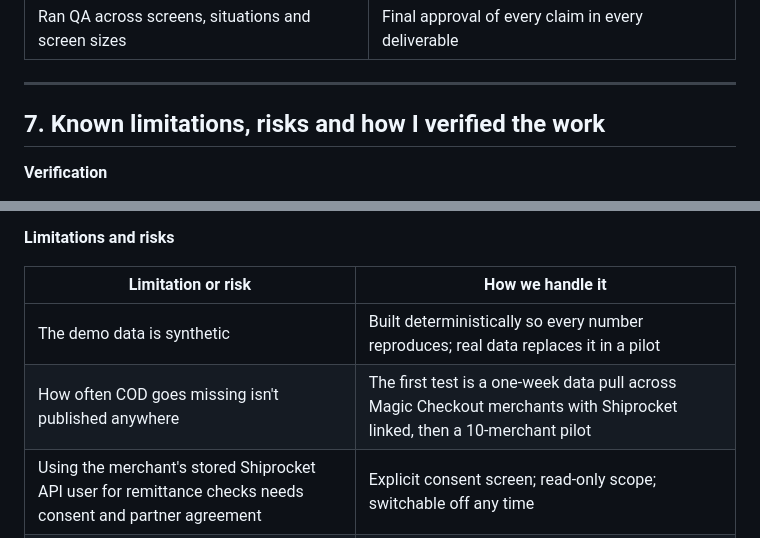
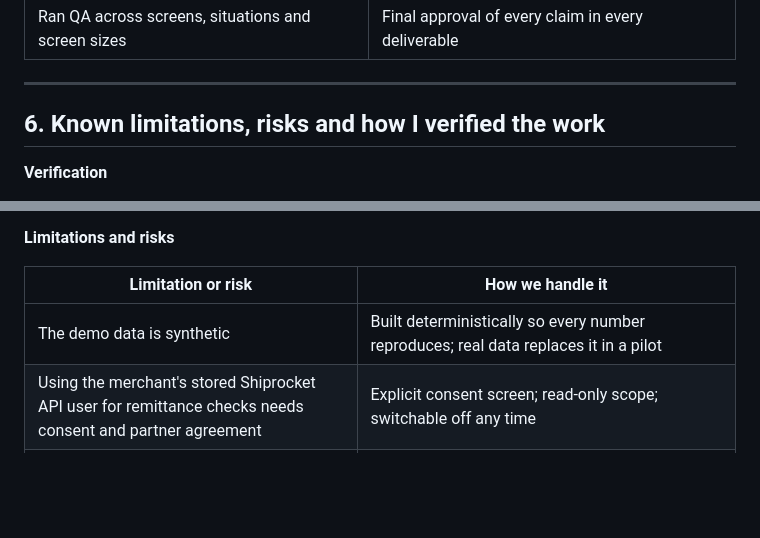
Before and after one commit to DabasGaurav/cod-remittance-recovery, a Markdown page: BUILD-LOG.md, 2 parts joined by grey strips. Drawn GitHub-style; blank space fills up the shorter version.

```diff
--- a/BUILD-LOG.md
+++ b/BUILD-LOG.md
@@ -163,7 +116,7 @@ Every rupee on screen traces back to an order, a payout line or a wallet entry.
 
 ---
 
-## 7. Known limitations, risks and how I verified the work
+## 6. Known limitations, risks and how I verified the work
 
 **Verification**
 - **Numbers:** every figure is computed by one rules engine from one dataset: ₹4,69,810 owed, the ₹6,123 claim, and the Fri 9 Oct payout of ₹1,55,385 due against ₹1,49,390 paid. A Playwright test clicks through every screen in all 8 situations and asserts them on screen.
@@ -175,7 +128,6 @@ Every rupee on screen traces back to an order, a payout line or a wallet entry.
 | Limitation or risk | How we handle it |
 |---|---|
 | The demo data is synthetic | Built deterministically so every number reproduces; real data replaces it in a pilot |
-| How often COD goes missing isn't published anywhere | The first test is a one-week data pull across Magic Checkout merchants with Shiprocket linked, then a 10-merchant pilot |
 | Using the merchant's stored Shiprocket API user for remittance checks needs consent and partner agreement | Explicit consent screen; read-only scope; switchable off any time |
 | Shiprocket can change report formats | Ledger is append-only and de-duplicated; a missing report pauses claims rather than guessing |
 | AI-written research can carry wrong facts | Maker ≠ checker, source-opening rules, status tags, and a corrections register |
```
Also changed, not shown: other parts of BUILD-LOG.md (+7 -54 lines).
